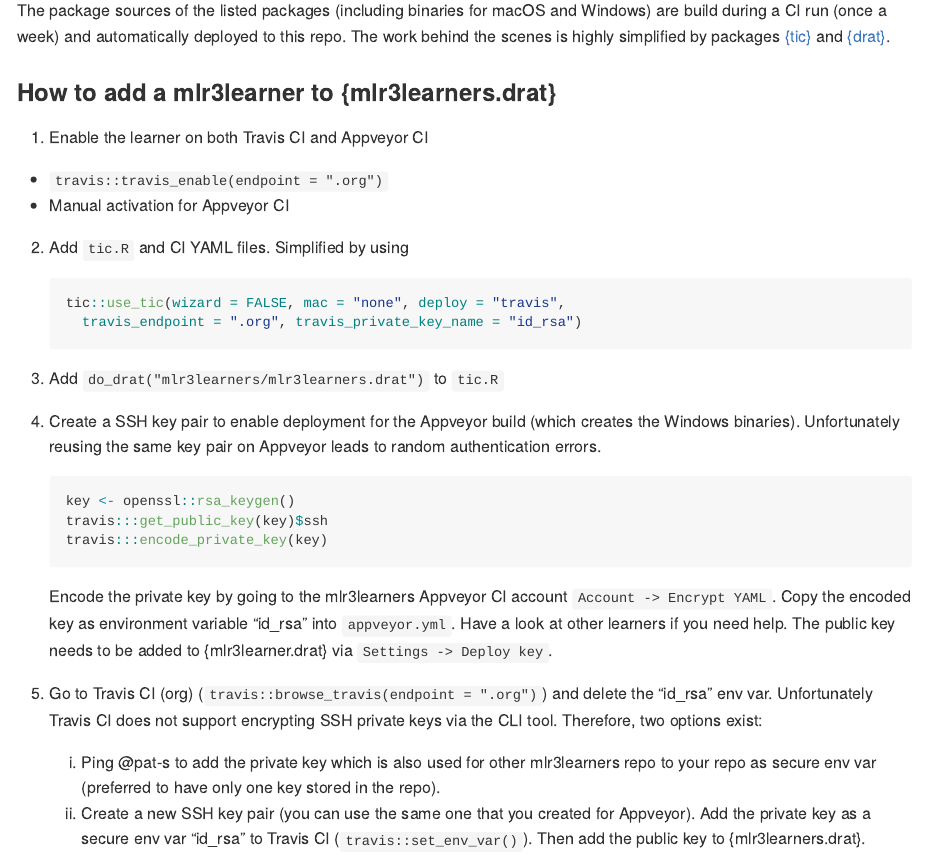
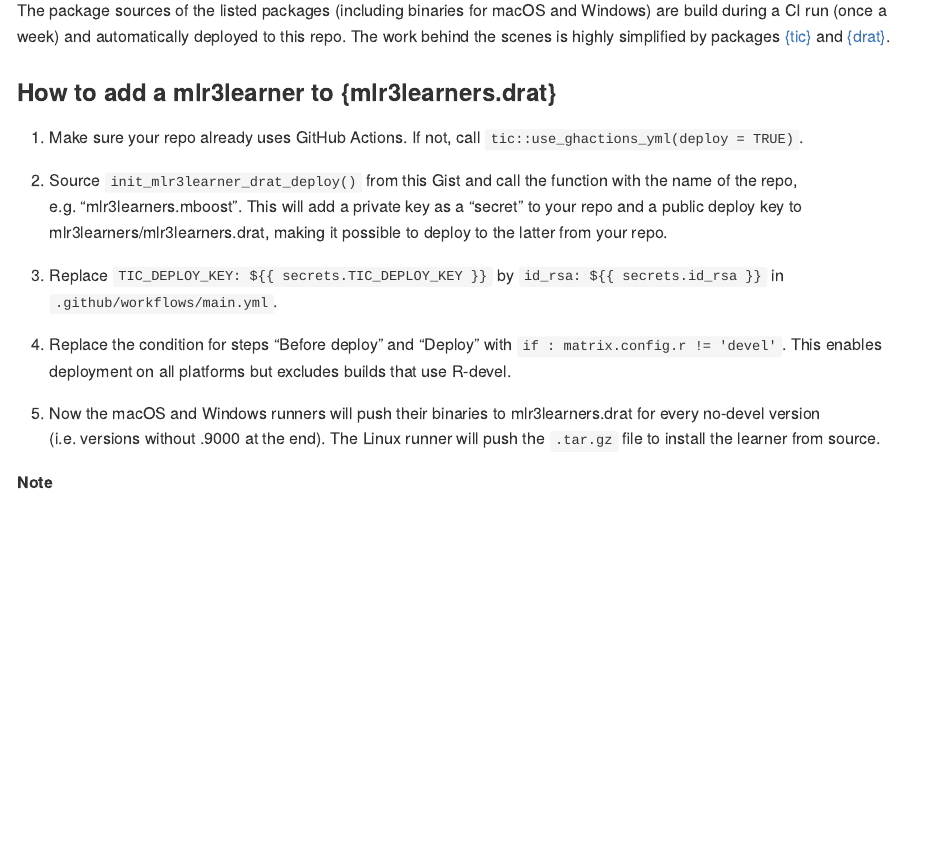
Before and after one commit to mlr3learners/mlr3learners.drat, an R Markdown document (README.Rmd): the page in a window 1100 px wide, from 930 px down. The pictures show the output file README.md that the author committed with the source, drawn offline in the style of GitHub.

Commit message:
update repo instructions

````diff
--- a/README.Rmd
+++ b/README.Rmd
@@ -48,38 +48,21 @@
 
 ### How to add a mlr3learner to {mlr3learners.drat}
 
-1. Enable the learner on both Travis CI and Appveyor CI
-  - `travis::travis_enable(endpoint = ".org")`
-  - Manual activation for Appveyor CI
+1. Make sure your repo already uses GitHub Actions.
+  If not, call `tic::use_ghactions_yml(deploy = TRUE)`.
 
-2. Add `tic.R` and CI YAML files.
-   Simplified by using
+1. Source `init_mlr3learner_drat_deploy()` from this Gist and call the function with the name of the repo, e.g. "mlr3learners.mboost".
+  This will add a private key as a "secret" to your repo and a public deploy key to mlr3learners/mlr3learners.drat, making it possible to deploy to the latter from your repo.
 
-   ```r
-   tic::use_tic(wizard = FALSE, mac = "none", deploy = "travis",
-     travis_endpoint = ".org", travis_private_key_name = "id_rsa")
-   ```
+1. Replace ` TIC_DEPLOY_KEY: ${{ secrets.TIC_DEPLOY_KEY }}` by `id_rsa: ${{ secrets.id_rsa }}` in `.github/workflows/main.yml`.
 
-3. Add `do_drat("mlr3learners/mlr3learners.drat")` to `tic.R`
+1. Replace the condition for steps "Before deploy" and "Deploy" with `if : matrix.config.r != 'devel'`.
+  This enables deployment on all platforms but excludes builds that use R-devel.
 
-4. Create a SSH key pair to enable deployment for the Appveyor build (which creates the Windows binaries).
-   Unfortunately reusing the same key pair on Appveyor leads to random authentication errors.
+1. Now the macOS and Windows runners will push their binaries to mlr3learners.drat for every no-devel version (i.e. versions without .9000 at the end).
+  The Linux runner will push the `.tar.gz` file to install the learner from source.
 
-   ```{r, eval=FALSE}
-   key <- openssl::rsa_keygen()
-   travis:::get_public_key(key)$ssh
-   travis:::encode_private_key(key)
-   ```
+**Note**
 
-   Encode the private key by going to the mlr3learners Appveyor CI account `Account -> Encrypt YAML`.
-   Copy the encoded key as environment variable "id_rsa" into `appveyor.yml`.
-   Have a look at other learners if you need help.
-   The public key needs to be added to {mlr3learner.drat} via `Settings -> Deploy key`.
-
-5. Go to Travis CI (org) (`travis::browse_travis(endpoint = ".org")`) and delete the "id_rsa" env var.
-   Unfortunately Travis CI does not support encrypting SSH private keys via the CLI tool.
-   Therefore, two options exist:
-   1. Ping @pat-s to add the private key which is also used for other mlr3learners repo to your repo as secure env var (preferred to have only one key stored in the repo).
-   1. Create a new SSH key pair (you can use the same one that you created for Appveyor).
-      Add the private key as a secure env var "id_rsa" to Travis CI (`travis::set_env_var()`).
-      Then add the public key to {mlr3learners.drat}.
+It is very important to only init one CI run per release and then switch directly to a dev version.
+Otherwise, binaries will be pushed during every CI run, bloating up the repo size of mlr3learners.drat.
````
Also changed, not shown: README.md, README.Rmd (2 more changed lines).
